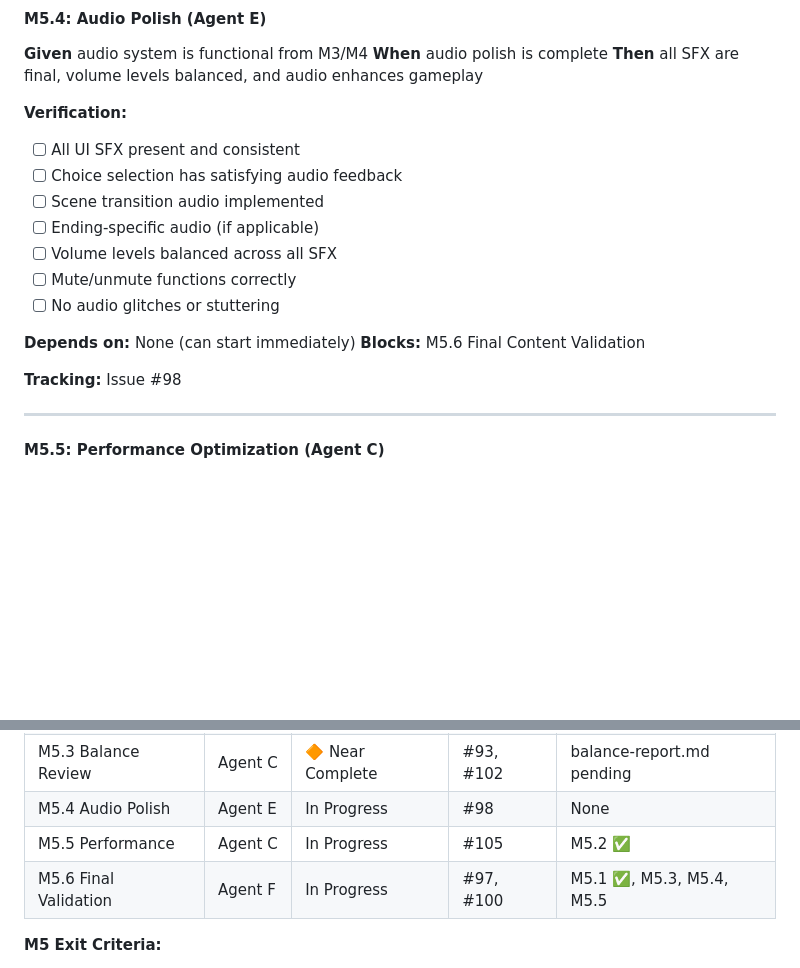
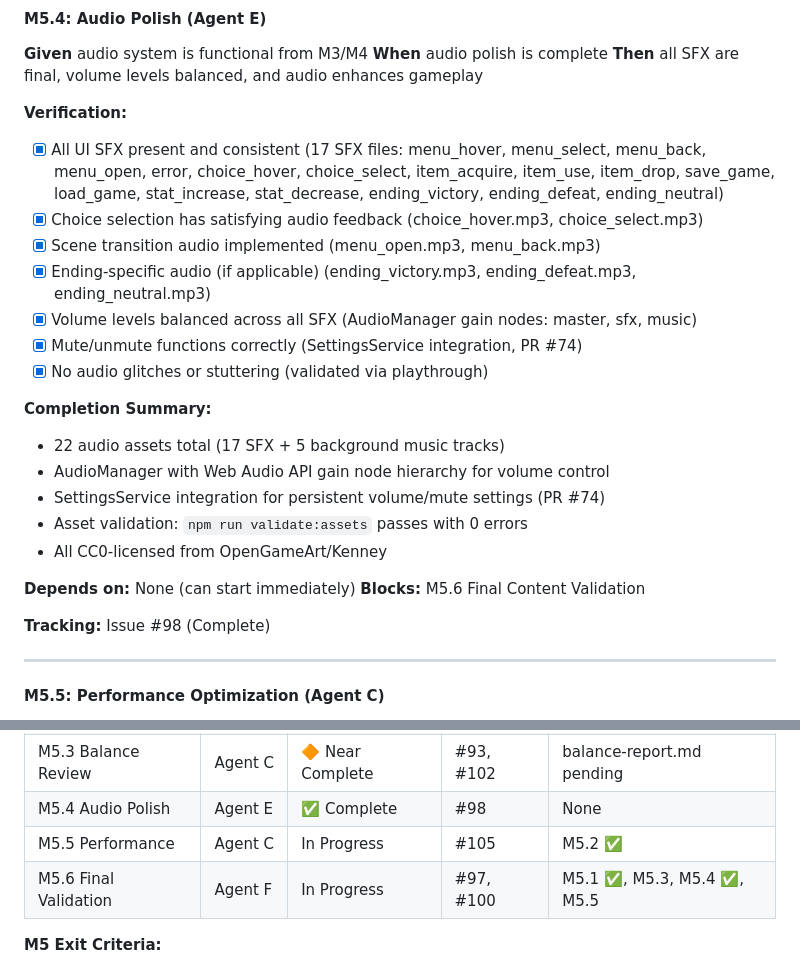
Before and after one commit to adrianleb/gamebook-web, a Markdown page: docs/GDD.md, 2 parts joined by grey strips. GitHub-like rendering; blank space fills up the shorter version.

Commit message:
docs: mark M5.4 Audio Polish as complete in GDD.md

```diff
--- a/docs/GDD.md
+++ b/docs/GDD.md
@@ -512,18 +512,25 @@ M4 is complete when:
 **Then** all SFX are final, volume levels balanced, and audio enhances gameplay
 
 **Verification:**
-- [ ] All UI SFX present and consistent
-- [ ] Choice selection has satisfying audio feedback
-- [ ] Scene transition audio implemented
-- [ ] Ending-specific audio (if applicable)
-- [ ] Volume levels balanced across all SFX
-- [ ] Mute/unmute functions correctly
-- [ ] No audio glitches or stuttering
+- [x] All UI SFX present and consistent (17 SFX files: menu_hover, menu_select, menu_back, menu_open, error, choice_hover, choice_select, item_acquire, item_use, item_drop, save_game, load_game, stat_increase, stat_decrease, ending_victory, ending_defeat, ending_neutral)
+- [x] Choice selection has satisfying audio feedback (choice_hover.mp3, choice_select.mp3)
+- [x] Scene transition audio implemented (menu_open.mp3, menu_back.mp3)
+- [x] Ending-specific audio (if applicable) (ending_victory.mp3, ending_defeat.mp3, ending_neutral.mp3)
+- [x] Volume levels balanced across all SFX (AudioManager gain nodes: master, sfx, music)
+- [x] Mute/unmute functions correctly (SettingsService integration, PR #74)
+- [x] No audio glitches or stuttering (validated via playthrough)
+
+**Completion Summary:**
+- 22 audio assets total (17 SFX + 5 background music tracks)
+- AudioManager with Web Audio API gain node hierarchy for volume control
+- SettingsService integration for persistent volume/mute settings (PR #74)
+- Asset validation: `npm run validate:assets` passes with 0 errors
+- All CC0-licensed from OpenGameArt/Kenney
 
 **Depends on:** None (can start immediately)
 **Blocks:** M5.6 Final Content Validation
 
-**Tracking:** Issue #98
+**Tracking:** Issue #98 (Complete)
 
 ---
 
@@ -604,9 +611,9 @@ M5.5 (Perf)          │                    │
 | M5.1 Pacing Review | Agent B | ✅ Complete | #89, #96 | None |
 | M5.2 UI Polish | Agent D | ✅ Complete | #95, #99 | None |
 | M5.3 Balance Review | Agent C | 🔶 Near Complete | #93, #102 | balance-report.md pending |
-| M5.4 Audio Polish | Agent E | In Progress | #98 | None |
+| M5.4 Audio Polish | Agent E | ✅ Complete | #98 | None |
 | M5.5 Performance | Agent C | In Progress | #105 | M5.2 ✅ |
-| M5.6 Final Validation | Agent F | In Progress | #97, #100 | M5.1 ✅, M5.3, M5.4, M5.5 |
+| M5.6 Final Validation | Agent F | In Progress | #97, #100 | M5.1 ✅, M5.3, M5.4 ✅, M5.5 |
 
 **M5 Exit Criteria:**
 - [ ] All M5.1-M5.6 verification checklists complete
```
Also changed, not shown: other parts of docs/GDD.md (+1 -1 lines).
